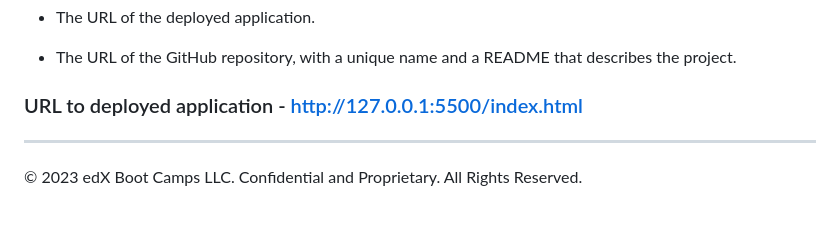
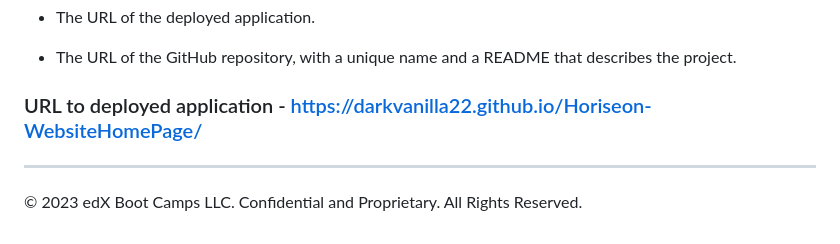
Before and after one commit to Darkvanilla22/Horiseon-WebsiteHomePage, a Markdown page: README.md, the part around the change. Drawn GitHub-style.

Commit message:
Update README.md
Changed URL for deployed application to use GitHub pages

```diff
--- a/README.md
+++ b/README.md
@@ -154,7 +154,7 @@ You are required to submit the following for review:
 
 * The URL of the GitHub repository, with a unique name and a README that describes the project.
 
-### URL to deployed application - http://127.0.0.1:5500/index.html
+### URL to deployed application - https://darkvanilla22.github.io/Horiseon-WebsiteHomePage/
 
 ---
 © 2023 edX Boot Camps LLC. Confidential and Proprietary. All Rights Reserved.
```
